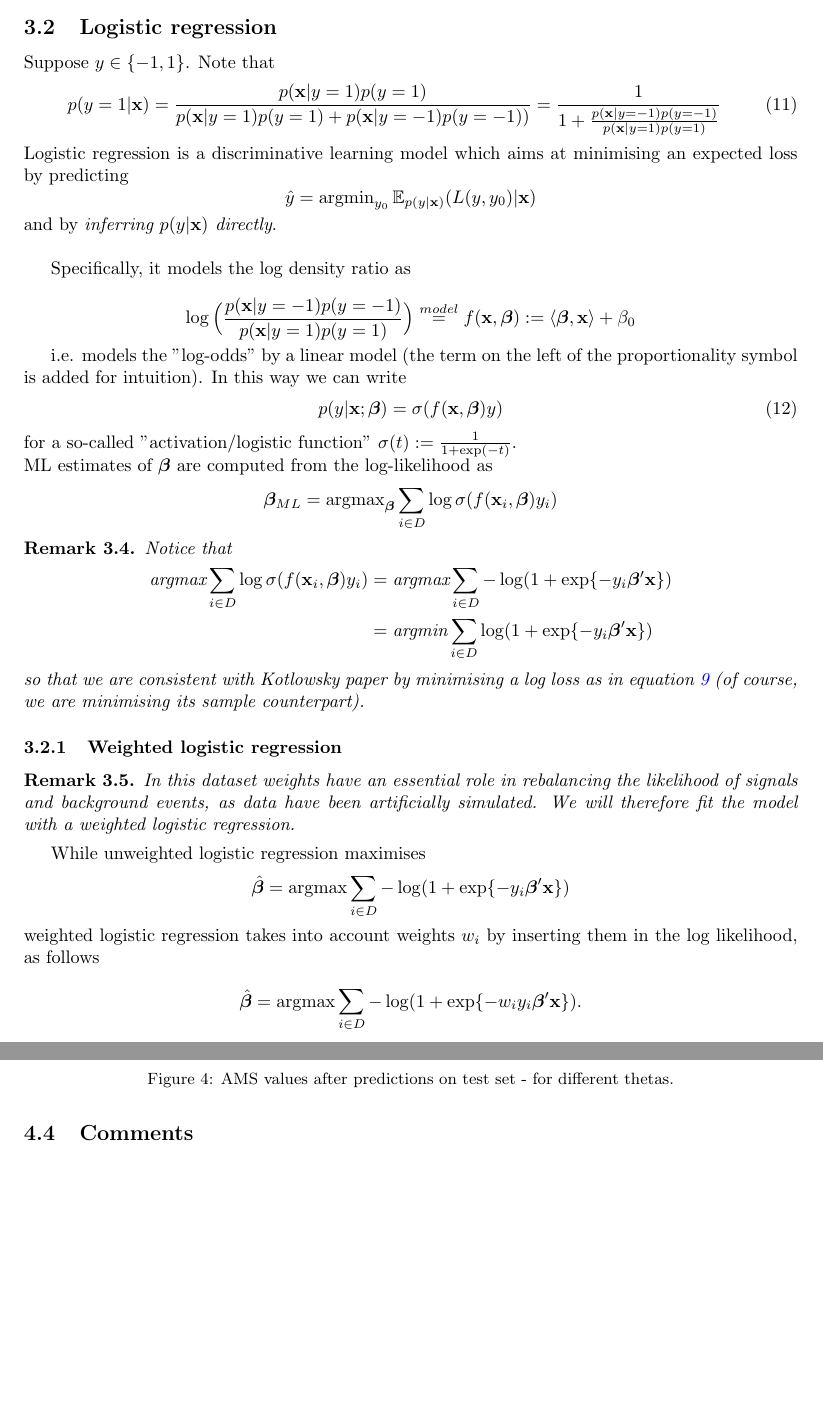
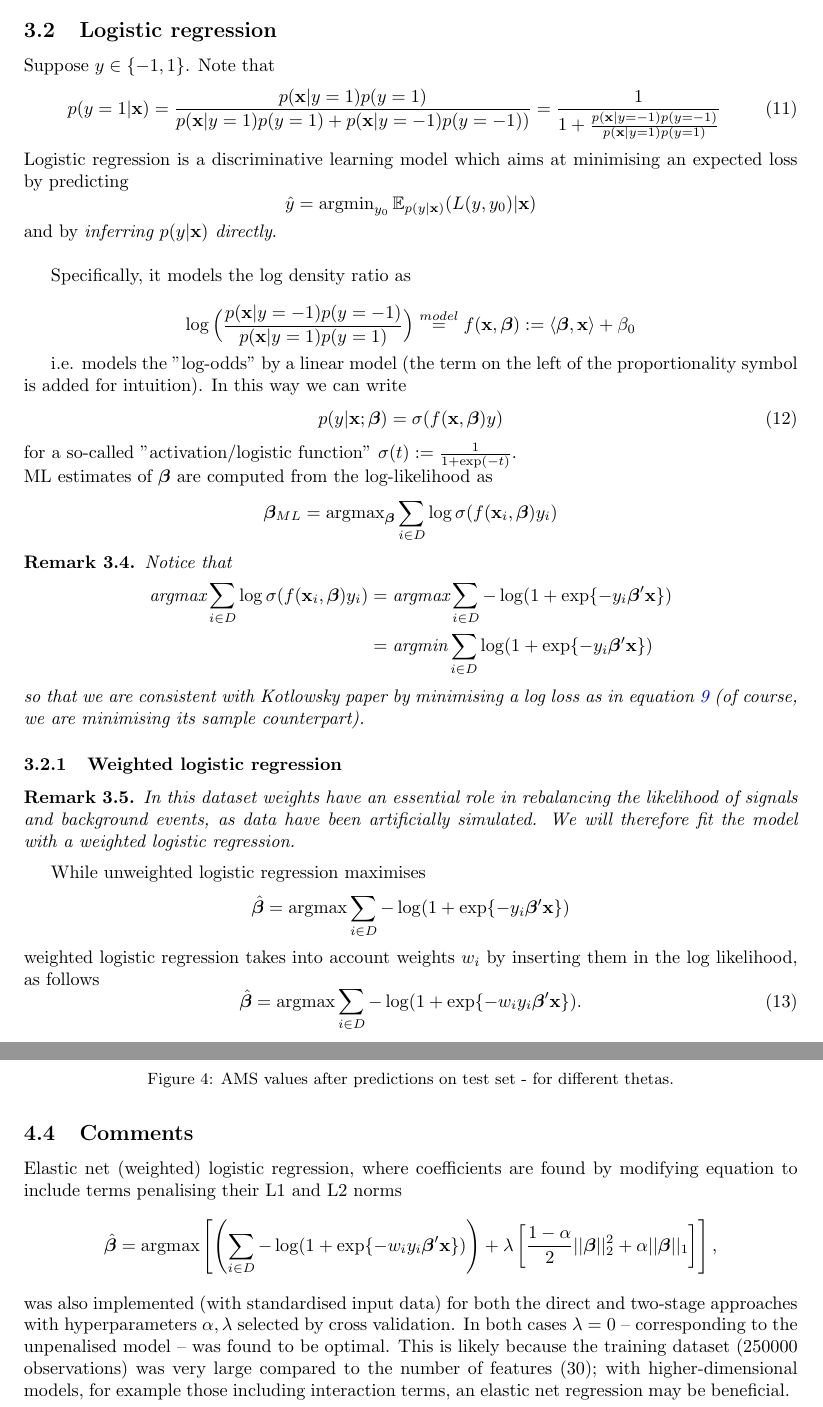
Before and after one commit to hsansford1/higgsboson, a LaTeX paper (Report/higgs-boson-report.tex): two parts of pages 4 and 8 of 8 before the commit and two parts of pages 4 and 8 of 9 after it, joined at a grey line, cut so that both start at the same text, the shorter picture padded with empty space. Compiled offline with pdfLaTeX.

Commit message:
Added elasticnet comment to report

```diff
--- a/Report/higgs-boson-report.tex
+++ b/Report/higgs-boson-report.tex
@@ -213,8 +213,9 @@ In this dataset weights have an essential role in rebalancing the likelihood of
 While unweighted logistic regression maximises
 $$\hat{\bbeta}=\text{argmax}\sum_{i\in D}-\log(1+\exp\{-y_i\bbeta'\x \})$$
 weighted logistic regression takes into account weights $w_i$ by inserting them in the log likelihood, as follows
-
-$$\hat{\bbeta}=\text{argmax}\sum_{i\in D}-\log(1+\exp\{-w_i y_i\bbeta'\x \}).$$
+\begin{equation}\label{eq:wlr_beta}
+\hat{\bbeta}=\text{argmax}\sum_{i\in D}-\log(1+\exp\{-w_i y_i\bbeta'\x \}).
+\end{equation}
 
 \subsection{Generalising logistic regression's decision function}
 \label{app:decision function}
@@ -310,9 +311,10 @@ There is something else suggesting that the two-stage procedure allows us to pic
 \end{figure}
 
 \subsection{Comments}
-
-
-
+Elastic net (weighted) logistic regression, where coefficients are found by modifying equation \label{eq:wlr_beta} to include terms penalising their L1 and L2 norms
+$$\hat{\bbeta}= \text{argmax}\left[ \left( \sum_{i\in D}-\log(1+\exp\{-w_i y_i\bbeta'\x \})\right)  + \lambda\left[ \frac{1-\alpha}{2}||\bbeta||^2_2 + \alpha||\bbeta||_1 \right] \right],
+$$
+was also implemented (with standardised input data) for both the direct and two-stage approaches with hyperparameters $\alpha, \lambda$ selected by cross validation. In both cases $\lambda=0$ -- corresponding to the unpenalised model -- was found to be optimal. This is likely because the training dataset (250000 observations) was very large compared to the number of features (30); with higher-dimensional models, for example those including interaction terms, an elastic net regression may be beneficial.
 \bibliographystyle{plain}
 \bibliography{refs}
 
```
